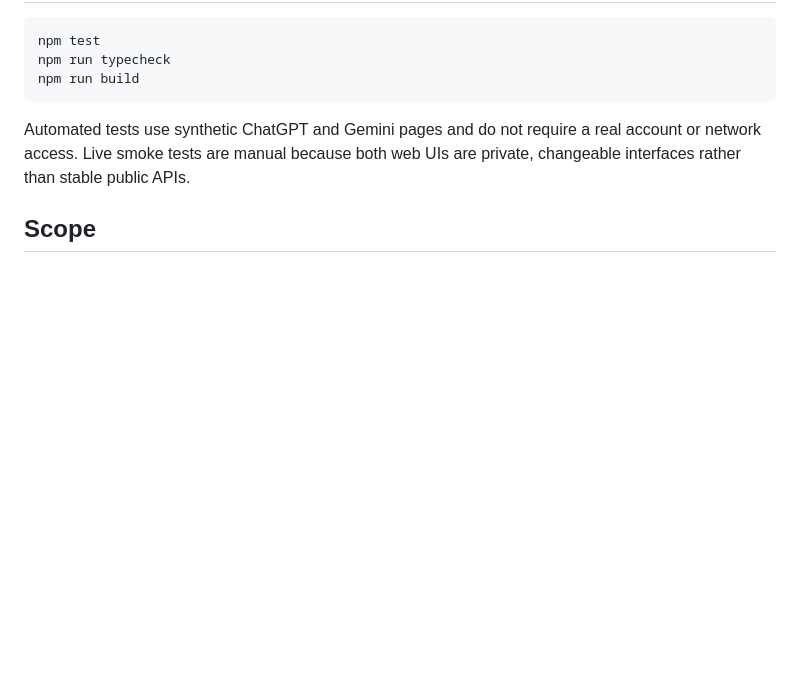
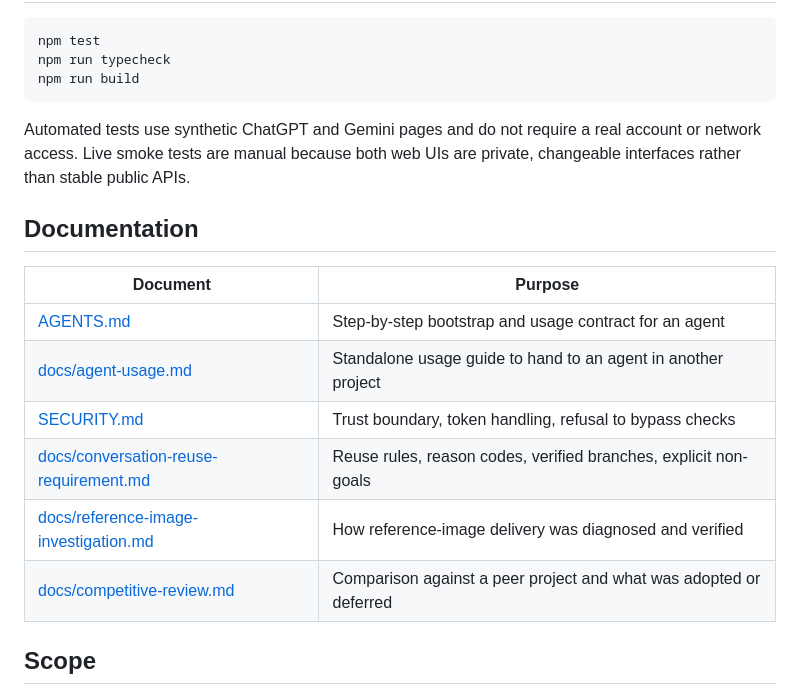
Before and after one commit to linggougou/image-bridge, a Markdown page: README.md, the part around one of its changes. GitHub-like rendering; blank space fills up the shorter version.

```diff
--- a/README.md
+++ b/README.md
@@ -368,6 +412,17 @@ Automated tests use synthetic ChatGPT and Gemini pages and do not require a real
 account or network access. Live smoke tests are manual because both web UIs are
 private, changeable interfaces rather than stable public APIs.
 
+## Documentation
+
+| Document | Purpose |
+| --- | --- |
+| [AGENTS.md](AGENTS.md) | Step-by-step bootstrap and usage contract for an agent |
+| [docs/agent-usage.md](docs/agent-usage.md) | Standalone usage guide to hand to an agent in another project |
+| [SECURITY.md](SECURITY.md) | Trust boundary, token handling, refusal to bypass checks |
+| [docs/conversation-reuse-requirement.md](docs/conversation-reuse-requirement.md) | Reuse rules, reason codes, verified branches, explicit non-goals |
+| [docs/reference-image-investigation.md](docs/reference-image-investigation.md) | How reference-image delivery was diagnosed and verified |
+| [docs/competitive-review.md](docs/competitive-review.md) | Comparison against a peer project and what was adopted or deferred |
+
 ## Scope
 
 This repository does not use the Gemini API, ChatGPT API, Codex built-in image
```
Also changed, not shown: other parts of README.md (+44 -0 lines), AGENTS.md (+22 -0 lines), docs/agent-usage.md (+15 -0 lines).
